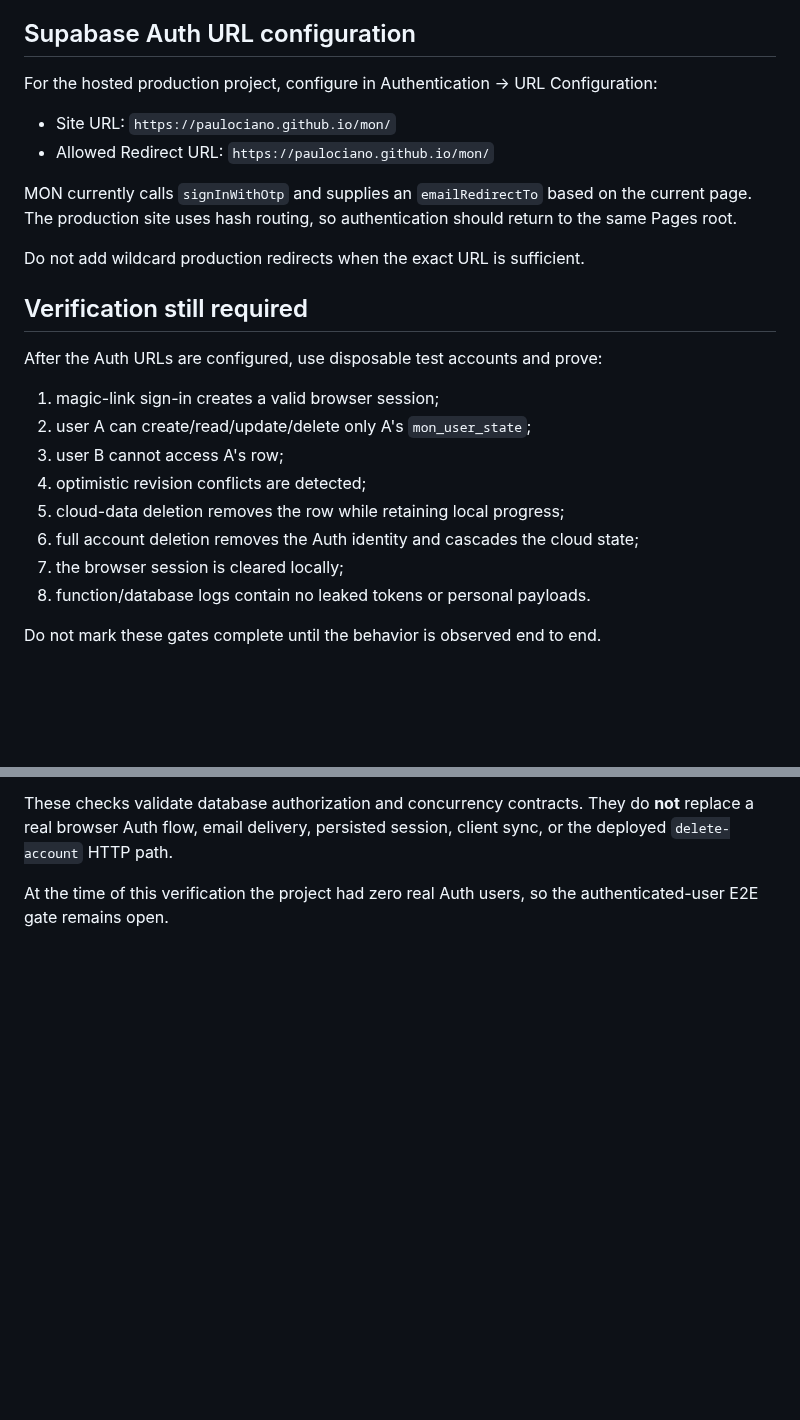
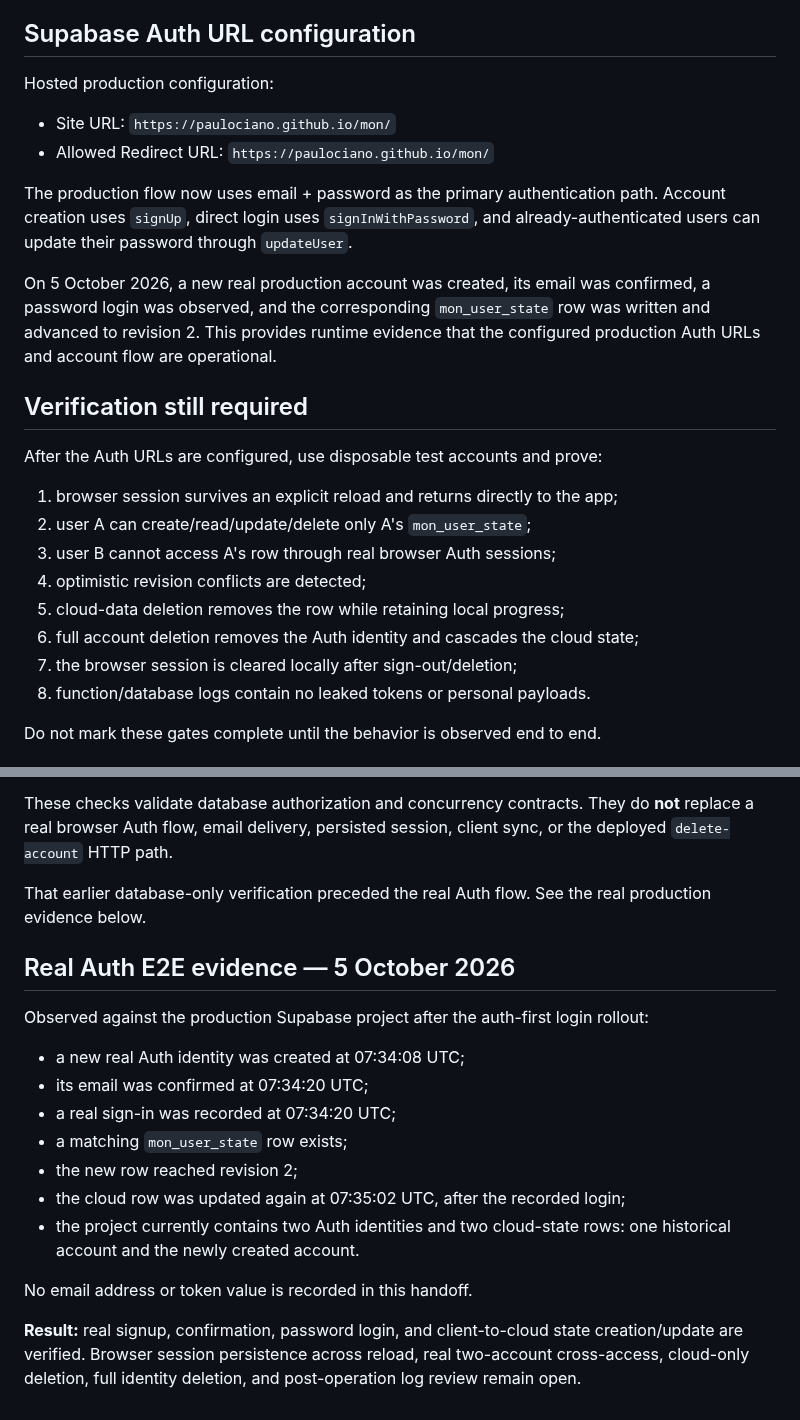
Before and after one commit to paulociano/mon, a Markdown page: docs/SUPABASE-PRODUCTION.md, 2 parts joined by grey strips. GitHub-like rendering; blank space fills up the shorter version.

Commit message:
docs: update production auth handoff

```diff
--- a/docs/SUPABASE-PRODUCTION.md
+++ b/docs/SUPABASE-PRODUCTION.md
@@ -25,26 +25,26 @@ This removes the GitHub Pages key-injection blocker while preserving the ability
 
 ## Supabase Auth URL configuration
 
-For the hosted production project, configure in Authentication → URL Configuration:
+Hosted production configuration:
 
 - Site URL: `https://paulociano.github.io/mon/`
 - Allowed Redirect URL: `https://paulociano.github.io/mon/`
 
-MON currently calls `signInWithOtp` and supplies an `emailRedirectTo` based on the current page. The production site uses hash routing, so authentication should return to the same Pages root.
+The production flow now uses email + password as the primary authentication path. Account creation uses `signUp`, direct login uses `signInWithPassword`, and already-authenticated users can update their password through `updateUser`.
 
-Do not add wildcard production redirects when the exact URL is sufficient.
+On 5 October 2026, a new real production account was created, its email was confirmed, a password login was observed, and the corresponding `mon_user_state` row was written and advanced to revision 2. This provides runtime evidence that the configured production Auth URLs and account flow are operational.
 
 ## Verification still required
 
 After the Auth URLs are configured, use disposable test accounts and prove:
 
-1. magic-link sign-in creates a valid browser session;
+1. browser session survives an explicit reload and returns directly to the app;
 2. user A can create/read/update/delete only A's `mon_user_state`;
-3. user B cannot access A's row;
+3. user B cannot access A's row through real browser Auth sessions;
 4. optimistic revision conflicts are detected;
 5. cloud-data deletion removes the row while retaining local progress;
 6. full account deletion removes the Auth identity and cascades the cloud state;
-7. the browser session is cleared locally;
+7. the browser session is cleared locally after sign-out/deletion;
 8. function/database logs contain no leaked tokens or personal payloads.
 
 Do not mark these gates complete until the behavior is observed end to end.
@@ -74,4 +74,21 @@ Observed results:
 
 These checks validate database authorization and concurrency contracts. They do **not** replace a real browser Auth flow, email delivery, persisted session, client sync, or the deployed `delete-account` HTTP path.
 
-At the time of this verification the project had zero real Auth users, so the authenticated-user E2E gate remains open.
+That earlier database-only verification preceded the real Auth flow. See the real production evidence below.
+
+
+## Real Auth E2E evidence — 5 October 2026
+
+Observed against the production Supabase project after the auth-first login rollout:
+
+- a new real Auth identity was created at 07:34:08 UTC;
+- its email was confirmed at 07:34:20 UTC;
+- a real sign-in was recorded at 07:34:20 UTC;
+- a matching `mon_user_state` row exists;
+- the new row reached revision 2;
+- the cloud row was updated again at 07:35:02 UTC, after the recorded login;
+- the project currently contains two Auth identities and two cloud-state rows: one historical account and the newly created account.
+
+No email address or token value is recorded in this handoff.
+
+**Result:** real signup, confirmation, password login, and client-to-cloud state creation/update are verified. Browser session persistence across reload, real two-account cross-access, cloud-only deletion, full identity deletion, and post-operation log review remain open.
```
